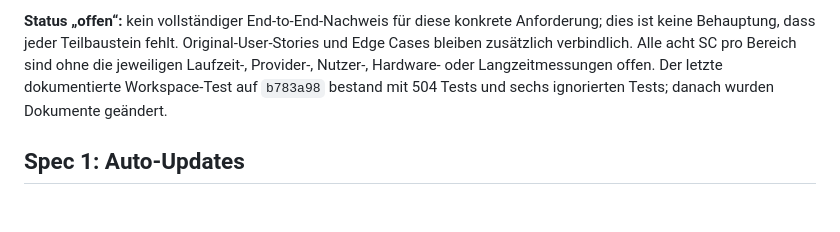
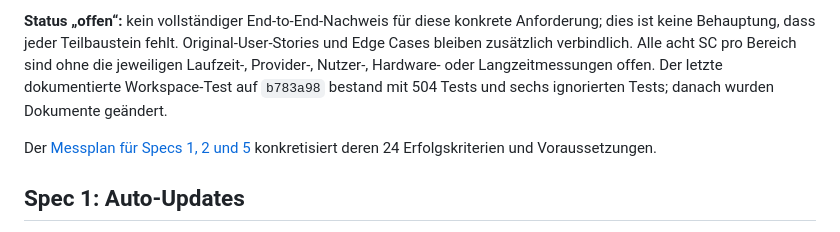
Before and after one commit to yovannyr/DRDJPro-Rust, a Markdown page: docs/specs/G01_EXTERNAL_FEATURES_AUDIT.md, the part around the change. Drawn GitHub-style; blank space fills up the shorter version.

Commit message:
Plan update cloud and music service measurements

```diff
--- a/docs/specs/G01_EXTERNAL_FEATURES_AUDIT.md
+++ b/docs/specs/G01_EXTERNAL_FEATURES_AUDIT.md
@@ -3,6 +3,8 @@
 Quellstand `cd2261e`, statischer Abgleich am 08.11.2026. Grundlage sind die 25 Original-Specs, die [bisherige Analyse](MISSING_FEATURES_ANALYSIS.md), die Projektdateien in `src/`, `ui/`, `Cargo.toml` und die bereichsspezifischen Referenzen unten. Eine Suche nach eindeutigen Provider-, Timecode-, Stem-, Video-, Aufnahme-, Streaming- und Automixbegriffen ergab keinen vollständigen Funktionspfad. Eine Textsuche kann verdeckte Implementierung nicht ausschließen.
 
 **Status „offen“:** kein vollständiger End-to-End-Nachweis für diese konkrete Anforderung; dies ist keine Behauptung, dass jeder Teilbaustein fehlt. Original-User-Stories und Edge Cases bleiben zusätzlich verbindlich. Alle acht SC pro Bereich sind ohne die jeweiligen Laufzeit-, Provider-, Nutzer-, Hardware- oder Langzeitmessungen offen. Der letzte dokumentierte Workspace-Test auf `b783a98` bestand mit 504 Tests und sechs ignorierten Tests; danach wurden Dokumente geändert.
+
+Der [Messplan für Specs 1, 2 und 5](G01_SPEC01_02_05_MEASUREMENT_PLAN.md) konkretisiert deren 24 Erfolgskriterien und Voraussetzungen.
 
 
 ## Spec 1: Auto-Updates
```
Also changed, not shown: docs/specs/G01_SPEC01_02_05_MEASUREMENT_PLAN.md (added, +46 -0 lines).
